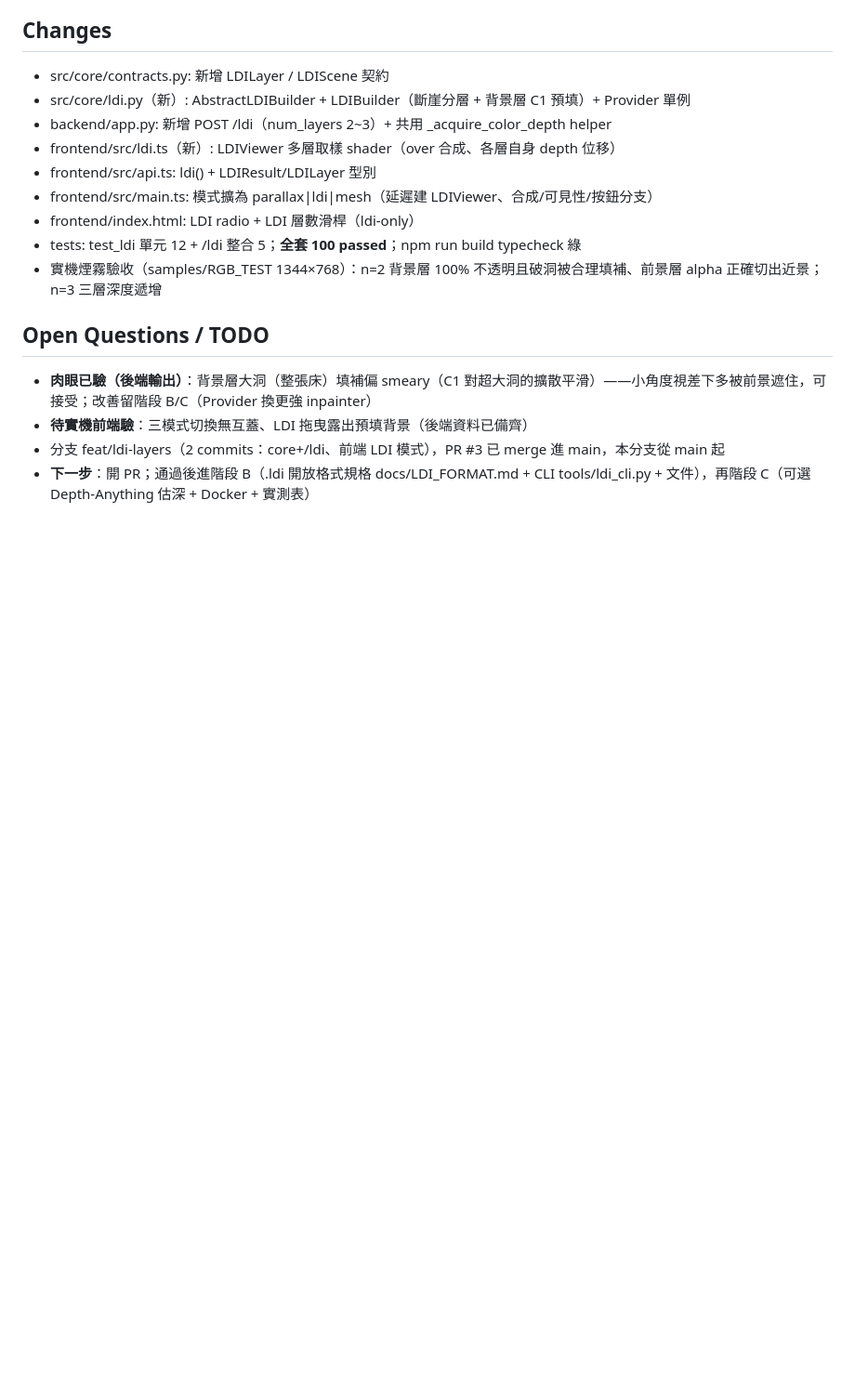
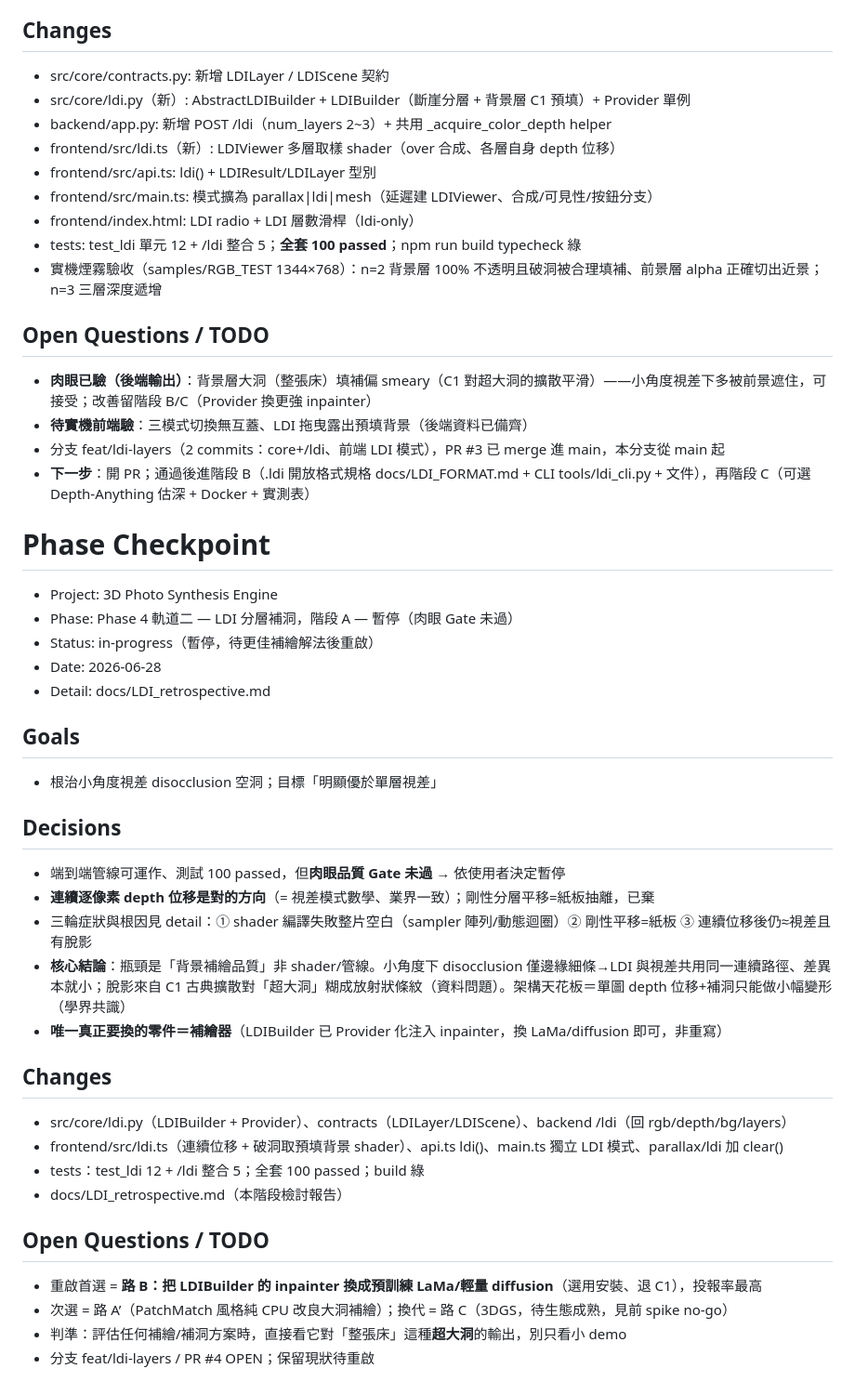
Before and after one commit to WizerdBaChe/3D-Photo-Synthesis-Engine, a Markdown page: references/3D-photo-engine-phase-log.md, the part around the change. Shown at 93% size. GitHub-like rendering; blank space fills up the shorter version.

```diff
--- a/references/3D-photo-engine-phase-log.md
+++ b/references/3D-photo-engine-phase-log.md
@@ -226,3 +226,32 @@
 - **待實機前端驗**：三模式切換無互蓋、LDI 拖曳露出預填背景（後端資料已備齊）
 - 分支 feat/ldi-layers（2 commits：core+/ldi、前端 LDI 模式），PR #3 已 merge 進 main，本分支從 main 起
 - **下一步**：開 PR；通過後進階段 B（.ldi 開放格式規格 docs/LDI_FORMAT.md + CLI tools/ldi_cli.py + 文件），再階段 C（可選 Depth-Anything 估深 + Docker + 實測表）
+
+# Phase Checkpoint
+- Project: 3D Photo Synthesis Engine
+- Phase: Phase 4 軌道二 — LDI 分層補洞，階段 A — 暫停（肉眼 Gate 未過）
+- Status: in-progress（暫停，待更佳補繪解法後重啟）
+- Date: 2026-06-28
+- Detail: docs/LDI_retrospective.md
+
+## Goals
+- 根治小角度視差 disocclusion 空洞；目標「明顯優於單層視差」
+
+## Decisions
+- 端到端管線可運作、測試 100 passed，但**肉眼品質 Gate 未過** → 依使用者決定暫停
+- **連續逐像素 depth 位移是對的方向**（= 視差模式數學、業界一致）；剛性分層平移=紙板抽離，已棄
+- 三輪症狀與根因見 detail：① shader 編譯失敗整片空白（sampler 陣列/動態迴圈）② 剛性平移=紙板 ③ 連續位移後仍≈視差且有脫影
+- **核心結論**：瓶頸是「背景補繪品質」非 shader/管線。小角度下 disocclusion 僅邊緣細條→LDI 與視差共用同一連續路徑、差異本就小；脫影來自 C1 古典擴散對「超大洞」糊成放射狀條紋（資料問題）。架構天花板＝單圖 depth 位移+補洞只能做小幅變形（學界共識）
+- **唯一真正要換的零件＝補繪器**（LDIBuilder 已 Provider 化注入 inpainter，換 LaMa/diffusion 即可，非重寫）
+
+## Changes
+- src/core/ldi.py（LDIBuilder + Provider）、contracts（LDILayer/LDIScene）、backend /ldi（回 rgb/depth/bg/layers）
+- frontend/src/ldi.ts（連續位移 + 破洞取預填背景 shader）、api.ts ldi()、main.ts 獨立 LDI 模式、parallax/ldi 加 clear()
+- tests：test_ldi 12 + /ldi 整合 5；全套 100 passed；build 綠
+- docs/LDI_retrospective.md（本階段檢討報告）
+
+## Open Questions / TODO
+- 重啟首選 = **路 B：把 LDIBuilder 的 inpainter 換成預訓練 LaMa/輕量 diffusion**（選用安裝、退 C1），投報率最高
+- 次選 = 路 A’（PatchMatch 風格純 CPU 改良大洞補繪）；換代 = 路 C（3DGS，待生態成熟，見前 spike no-go）
+- 判準：評估任何補繪/補洞方案時，直接看它對「整張床」這種**超大洞**的輸出，別只看小 demo
+- 分支 feat/ldi-layers / PR #4 OPEN；保留現狀待重啟
```
Also changed, not shown: docs/LDI_retrospective.md (added, +76 -0 lines).
